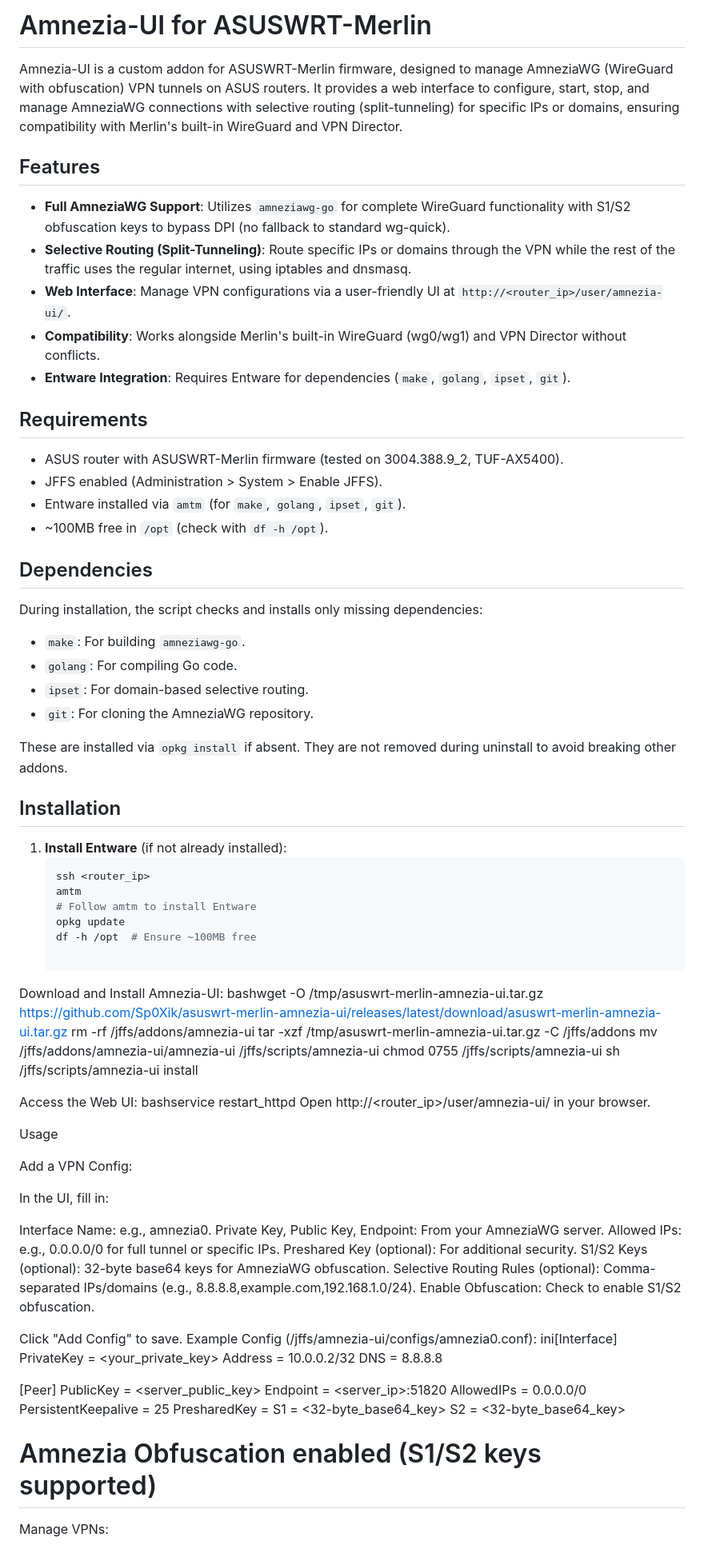
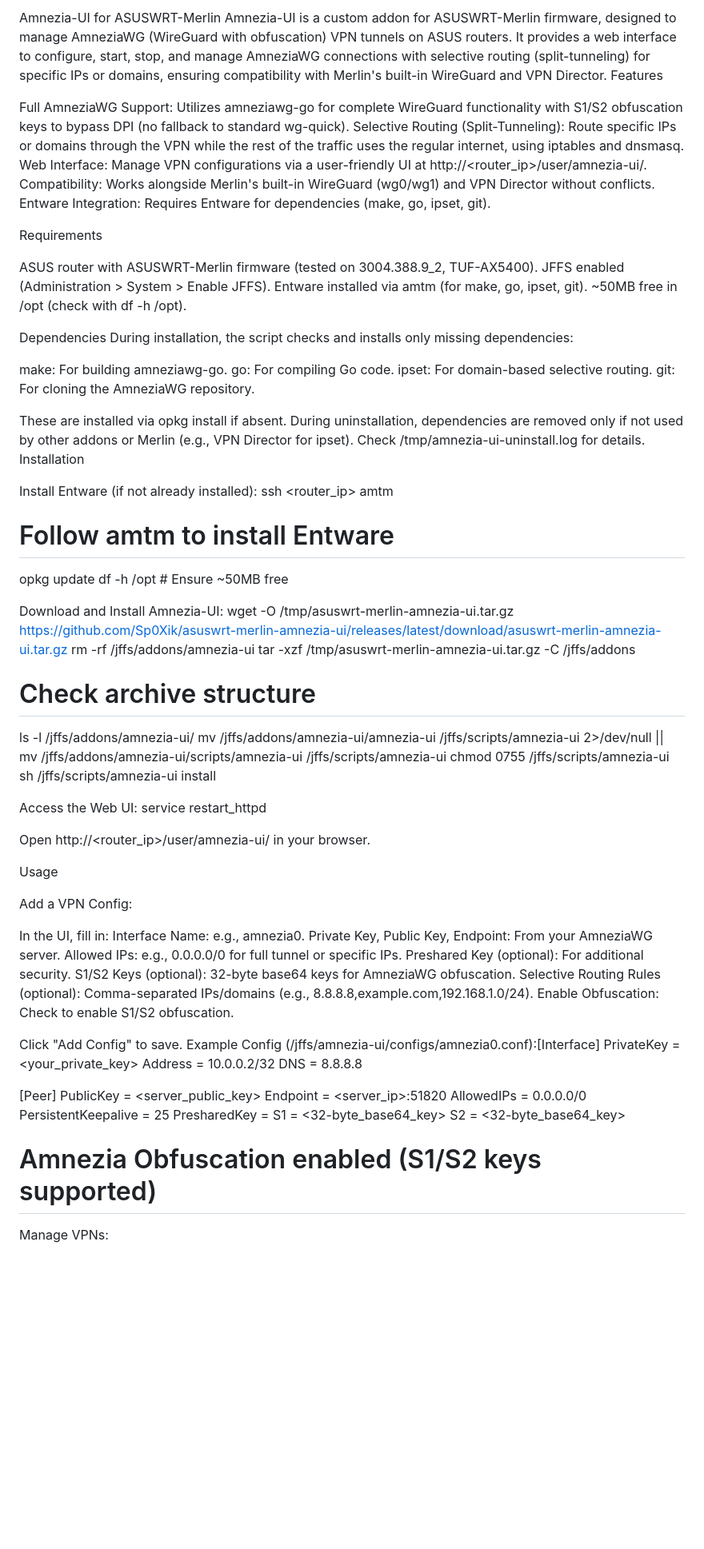
Before and after one commit to Sp0Xik/asuswrt-merlin-amnezia-ui, a Markdown page: README.md, the part around one of its changes. Shown at 80% size. Rendered like a GitHub page; blank space fills up the shorter version.

````diff
--- a/README.md
+++ b/README.md
@@ -1,56 +1,61 @@
-# Amnezia-UI for ASUSWRT-Merlin
+Amnezia-UI for ASUSWRT-Merlin
+Amnezia-UI is a custom addon for ASUSWRT-Merlin firmware, designed to manage AmneziaWG (WireGuard with obfuscation) VPN tunnels on ASUS routers. It provides a web interface to configure, start, stop, and manage AmneziaWG connections with selective routing (split-tunneling) for specific IPs or domains, ensuring compatibility with Merlin's built-in WireGuard and VPN Director.
+Features
 
-Amnezia-UI is a custom addon for ASUSWRT-Merlin firmware, designed to manage AmneziaWG (WireGuard with obfuscation) VPN tunnels on ASUS routers. It provides a web interface to configure, start, stop, and manage AmneziaWG connections with selective routing (split-tunneling) for specific IPs or domains, ensuring compatibility with Merlin's built-in WireGuard and VPN Director.
+Full AmneziaWG Support: Utilizes amneziawg-go for complete WireGuard functionality with S1/S2 obfuscation keys to bypass DPI (no fallback to standard wg-quick).
+Selective Routing (Split-Tunneling): Route specific IPs or domains through the VPN while the rest of the traffic uses the regular internet, using iptables and dnsmasq.
+Web Interface: Manage VPN configurations via a user-friendly UI at http://<router_ip>/user/amnezia-ui/.
+Compatibility: Works alongside Merlin's built-in WireGuard (wg0/wg1) and VPN Director without conflicts.
+Entware Integration: Requires Entware for dependencies (make, go, ipset, git).
 
-## Features
-- **Full AmneziaWG Support**: Utilizes `amneziawg-go` for complete WireGuard functionality with S1/S2 obfuscation keys to bypass DPI (no fallback to standard wg-quick).
-- **Selective Routing (Split-Tunneling)**: Route specific IPs or domains through the VPN while the rest of the traffic uses the regular internet, using iptables and dnsmasq.
-- **Web Interface**: Manage VPN configurations via a user-friendly UI at `http://<router_ip>/user/amnezia-ui/`.
-- **Compatibility**: Works alongside Merlin's built-in WireGuard (wg0/wg1) and VPN Director without conflicts.
-- **Entware Integration**: Requires Entware for dependencies (`make`, `golang`, `ipset`, `git`).
+Requirements
 
-## Requirements
-- ASUS router with ASUSWRT-Merlin firmware (tested on 3004.388.9_2, TUF-AX5400).
-- JFFS enabled (Administration > System > Enable JFFS).
-- Entware installed via `amtm` (for `make`, `golang`, `ipset`, `git`).
-- ~100MB free in `/opt` (check with `df -h /opt`).
+ASUS router with ASUSWRT-Merlin firmware (tested on 3004.388.9_2, TUF-AX5400).
+JFFS enabled (Administration > System > Enable JFFS).
+Entware installed via amtm (for make, go, ipset, git).
+~50MB free in /opt (check with df -h /opt).
 
-## Dependencies
+Dependencies
 During installation, the script checks and installs only missing dependencies:
-- `make`: For building `amneziawg-go`.
-- `golang`: For compiling Go code.
-- `ipset`: For domain-based selective routing.
-- `git`: For cloning the AmneziaWG repository.
 
-These are installed via `opkg install` if absent. They are not removed during uninstall to avoid breaking other addons.
+make: For building amneziawg-go.
+go: For compiling Go code.
+ipset: For domain-based selective routing.
+git: For cloning the AmneziaWG repository.
 
-## Installation
-1. **Install Entware** (if not already installed):
-   ```bash
-   ssh <router_ip>
-   amtm
-   # Follow amtm to install Entware
-   opkg update
-   df -h /opt  # Ensure ~100MB free
+These are installed via opkg install if absent. During uninstallation, dependencies are removed only if not used by other addons or Merlin (e.g., VPN Director for ipset). Check /tmp/amnezia-ui-uninstall.log for details.
+Installation
+
+Install Entware (if not already installed):
+ssh <router_ip>
+amtm
+# Follow amtm to install Entware
+opkg update
+df -h /opt  # Ensure ~50MB free
+
 
 Download and Install Amnezia-UI:
-bashwget -O /tmp/asuswrt-merlin-amnezia-ui.tar.gz https://github.com/Sp0Xik/asuswrt-merlin-amnezia-ui/releases/latest/download/asuswrt-merlin-amnezia-ui.tar.gz
+wget -O /tmp/asuswrt-merlin-amnezia-ui.tar.gz https://github.com/Sp0Xik/asuswrt-merlin-amnezia-ui/releases/latest/download/asuswrt-merlin-amnezia-ui.tar.gz
 rm -rf /jffs/addons/amnezia-ui
 tar -xzf /tmp/asuswrt-merlin-amnezia-ui.tar.gz -C /jffs/addons
-mv /jffs/addons/amnezia-ui/amnezia-ui /jffs/scripts/amnezia-ui
+# Check archive structure
+ls -l /jffs/addons/amnezia-ui/
+mv /jffs/addons/amnezia-ui/amnezia-ui /jffs/scripts/amnezia-ui 2>/dev/null || mv /jffs/addons/amnezia-ui/scripts/amnezia-ui /jffs/scripts/amnezia-ui
 chmod 0755 /jffs/scripts/amnezia-ui
 sh /jffs/scripts/amnezia-ui install
 
+
 Access the Web UI:
-bashservice restart_httpd
+service restart_httpd
+
 Open http://<router_ip>/user/amnezia-ui/ in your browser.
+
 
 Usage
 
 Add a VPN Config:
 
 In the UI, fill in:
-
 Interface Name: e.g., amnezia0.
 Private Key, Public Key, Endpoint: From your AmneziaWG server.
 Allowed IPs: e.g., 0.0.0.0/0 for full tunnel or specific IPs.
@@ -61,8 +66,7 @@ Enable Obfuscation: Check to enable S1/S2 obfuscation.
 
 
 Click "Add Config" to save.
-Example Config (/jffs/amnezia-ui/configs/amnezia0.conf):
-ini[Interface]
+Example Config (/jffs/amnezia-ui/configs/amnezia0.conf):[Interface]
 PrivateKey = <your_private_key>
 Address = 10.0.0.2/32
 DNS = 8.8.8.8
@@ -79,6 +83,7 @@ S2 = <32-byte_base64_key>
 
 
 
+
 Manage VPNs:
 
 In the "Server List" section, use buttons to Start, Stop, or Delete configurations.
````
Also changed, not shown: other parts of README.md (+10 -9 lines).
